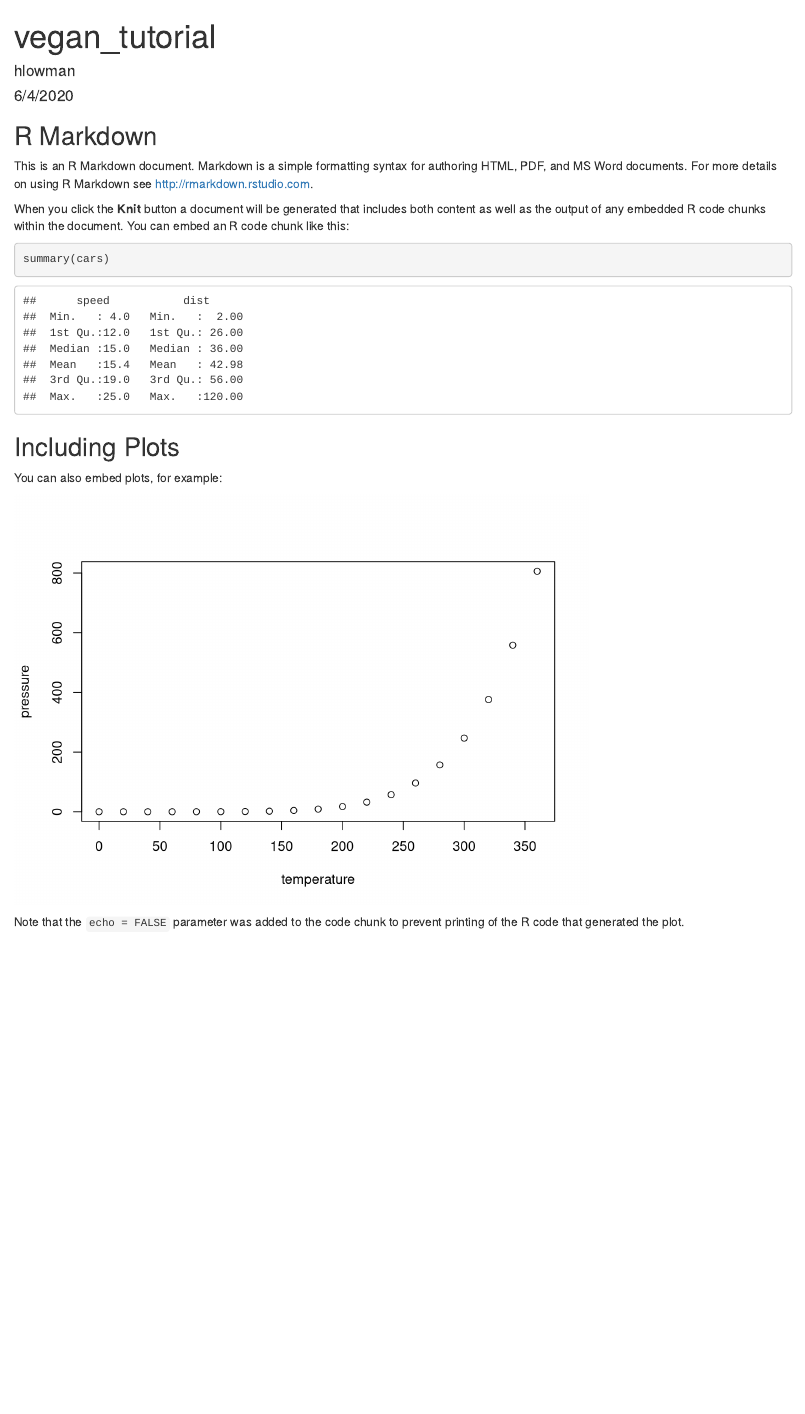
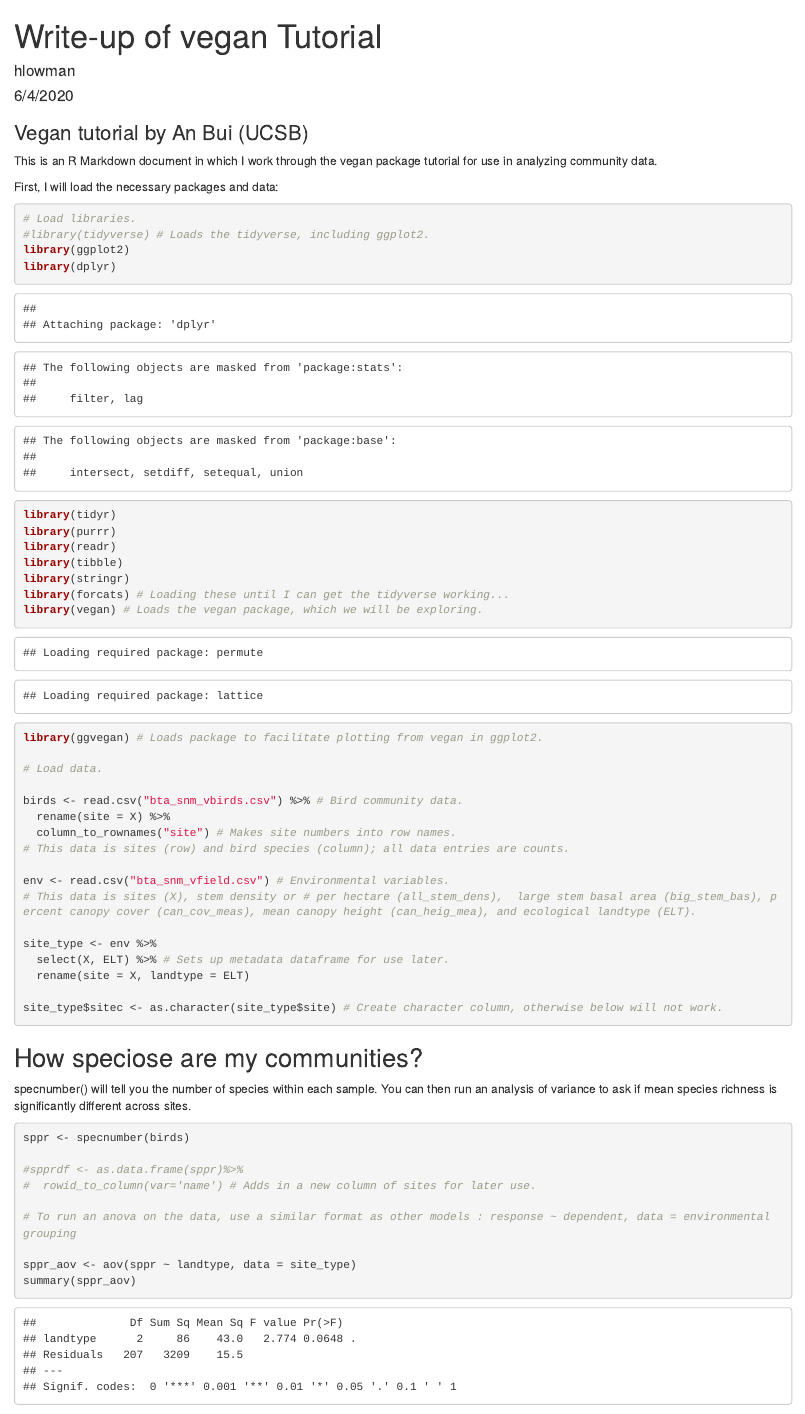
Before and after one commit to hlowman/vegan-tutorial, an R Markdown document (vegan_tutorial.Rmd): the page in a window 1100 px wide, from its top. Rendered offline with R 4.5, knitr and Pandoc, with nearby package versions.

Commit message:
Addition of code + figure looking at species richness using specnumber().

````diff
--- a/vegan_tutorial.Rmd
+++ b/vegan_tutorial.Rmd
@@ -1,27 +1,68 @@
 ---
-title: "vegan_tutorial"
+title: "Write-up of vegan Tutorial"
 author: "hlowman"
 date: "6/4/2020"
 output: html_document
 ---
 
-```{r setup, include=FALSE}
-knitr::opts_chunk$set(echo = TRUE)
+### Vegan tutorial by An Bui (UCSB)
+
+This is an R Markdown document in which I work through the vegan package tutorial for use in analyzing community data.
+
+First, I will load the necessary packages and data:
+
+```{r setup}
+
+# Load libraries.
+#library(tidyverse) # Loads the tidyverse, including ggplot2.
+library(ggplot2)
+library(dplyr)
+library(tidyr)
+library(purrr)
+library(readr)
+library(tibble)
+library(stringr)
+library(forcats) # Loading these until I can get the tidyverse working...
+library(vegan) # Loads the vegan package, which we will be exploring.
+library(ggvegan) # Loads package to facilitate plotting from vegan in ggplot2.
+
+# Load data.
+
+birds <- read.csv("bta_snm_vbirds.csv") %>% # Bird community data.
+  rename(site = X) %>%
+  column_to_rownames("site") # Makes site numbers into row names.
+# This data is sites (row) and bird species (column); all data entries are counts.
+
+env <- read.csv("bta_snm_vfield.csv") # Environmental variables.
+# This data is sites (X), stem density or # per hectare (all_stem_dens),  large stem basal area (big_stem_bas), percent canopy cover (can_cov_meas), mean canopy height (can_heig_mea), and ecological landtype (ELT).
+
+site_type <- env %>%
+  select(X, ELT) %>% # Sets up metadata dataframe for use later.
+  rename(site = X, landtype = ELT)
+
+site_type$sitec <- as.character(site_type$site) # Create character column, otherwise below will not work.
+
 ```
 
-## R Markdown
+## How speciose are my communities?
 
-This is an R Markdown document. Markdown is a simple formatting syntax for authoring HTML, PDF, and MS Word documents. For more details on using R Markdown see <http://rmarkdown.rstudio.com>.
+specnumber() will tell you the number of species within each sample. You can then run an analysis of variance to ask if mean species richness is significantly different across sites.
 
-When you click the **Knit** button a document will be generated that includes both content as well as the output of any embedded R code chunks within the document. You can embed an R code chunk like this:
+```{r specnum}
 
-```{r cars}
-summary(cars)
+sppr <- specnumber(birds)
+
+#spprdf <- as.data.frame(sppr)%>%
+#  rowid_to_column(var='name') # Adds in a new column of sites for later use.
+
+# To run an anova on the data, use a similar format as other models : response ~ dependent, data = environmental grouping
+
+sppr_aov <- aov(sppr ~ landtype, data = site_type)
+summary(sppr_aov)
+
 ```
 
-## Including Plots
+There is no significant difference in species richness between ecological landtypes (p = 0.06). But, let's examine a plot of the data in any case.
 
-You can also embed plots, for example:
+```{r specplot}
 
-```{r pressure, echo=FALSE}
-plot(pressure)
@@ -28,3 +93,4 @@
 ```
 
-Note that the `echo = FALSE` parameter was added to the code chunk to prevent printing of the R code that generated the plot.
+
+End of R Markdown script.
````
Also changed, not shown: vegan_tutorial.html (added), vegan_tutorial.Rmd (24 more changed lines).
